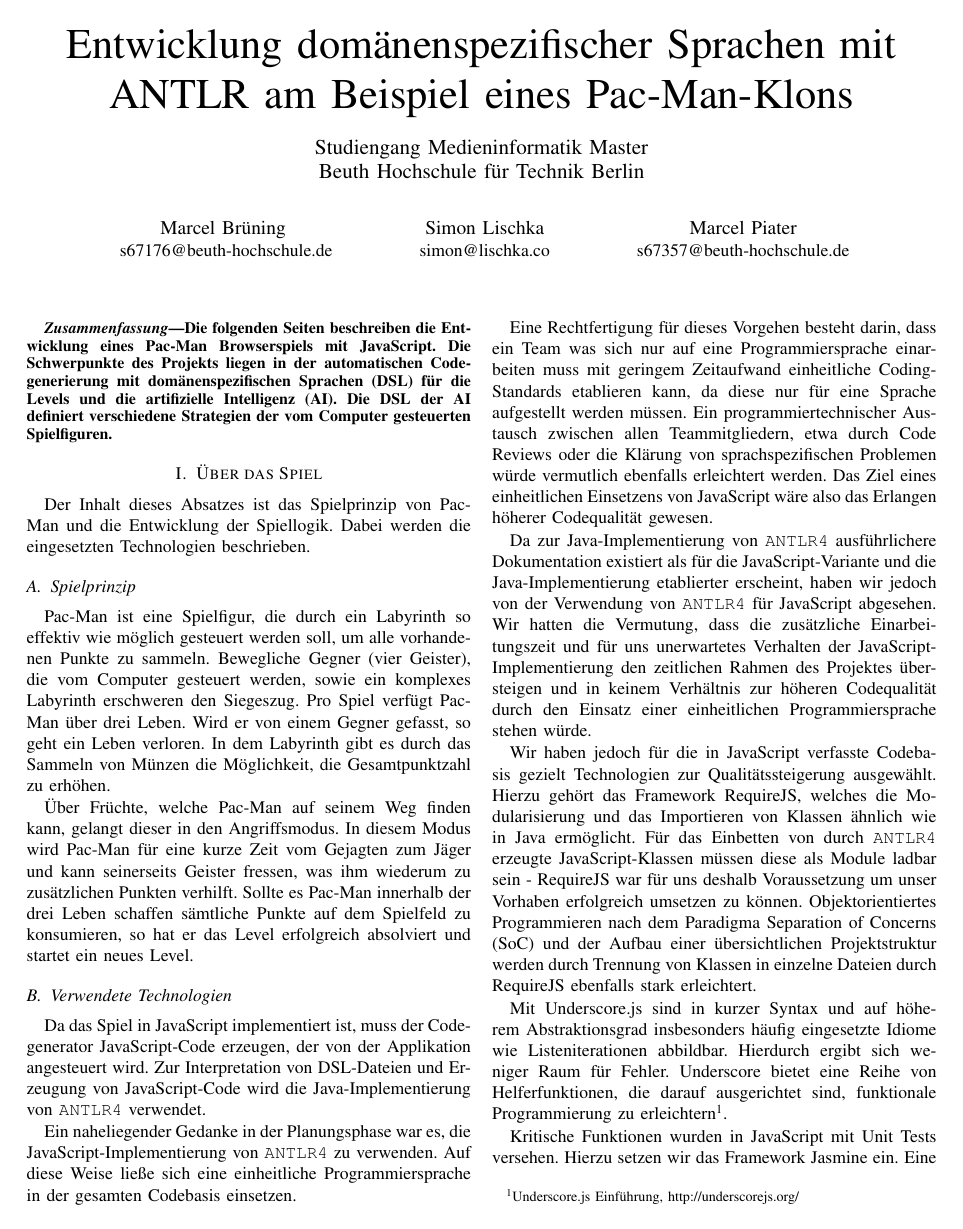
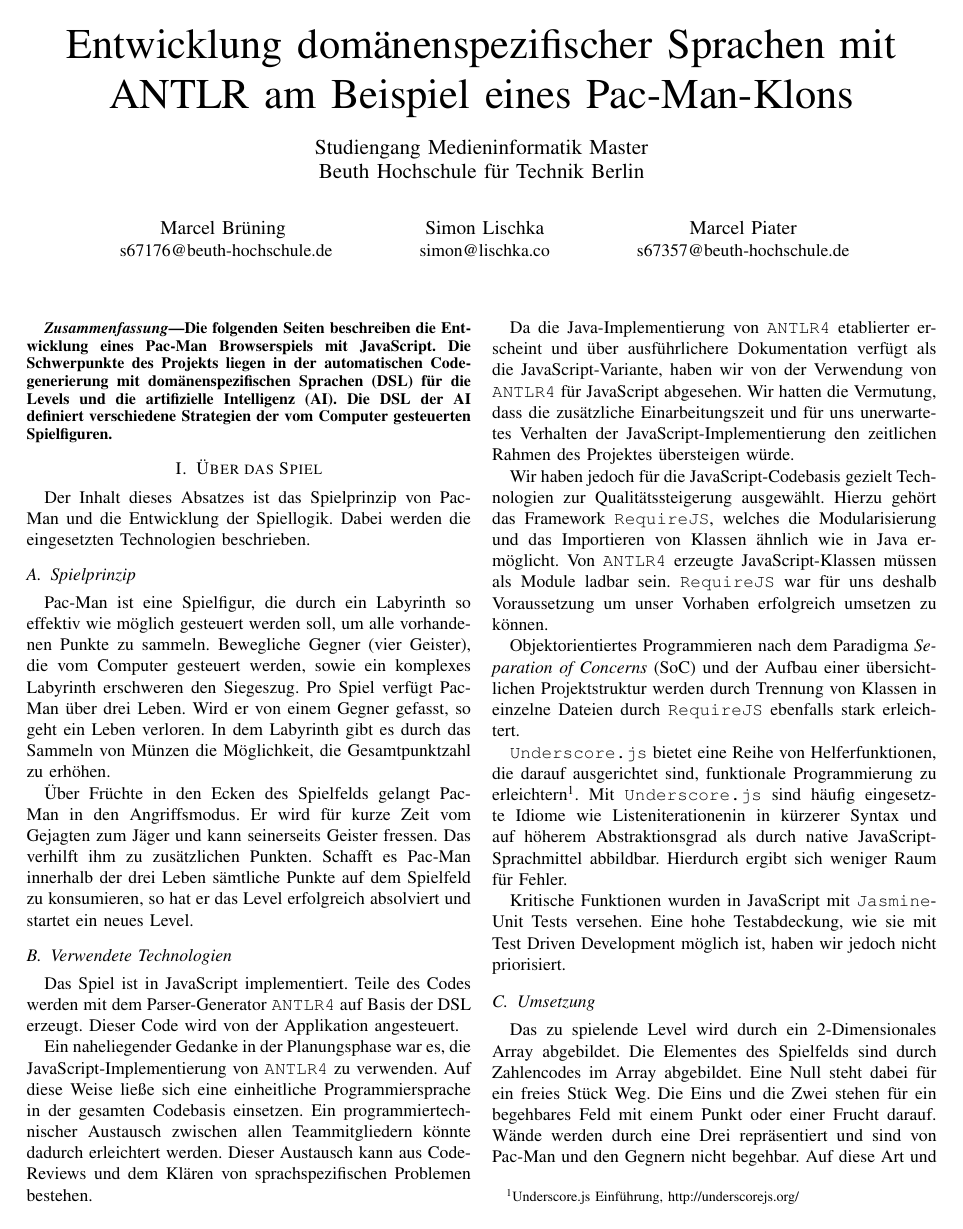
Before and after one commit to sim-li/dsl_pacman, a LaTeX paper (paper/dsl_pacman_group_se.tex): page 1 of 8 before the commit and page 1 of 7 after it. Compiled offline with pdfLaTeX.

Commit message:
First paragraph

```diff
--- a/paper/dsl_pacman_group_se.tex
+++ b/paper/dsl_pacman_group_se.tex
@@ -55,23 +55,23 @@ Der Inhalt dieses Absatzes ist das Spielprinzip von Pac-Man und die Entwicklung
 
 Pac-Man ist eine Spielfigur, die durch ein Labyrinth so effektiv wie möglich gesteuert werden soll, um alle vorhandenen Punkte zu sammeln. Bewegliche Gegner (vier Geister), die vom Computer gesteuert werden, sowie ein komplexes Labyrinth erschweren den Siegeszug. Pro Spiel verfügt Pac-Man über drei Leben. Wird er von einem Gegner gefasst, so geht ein Leben verloren. In dem Labyrinth gibt es durch das Sammeln von Münzen die Möglichkeit, die Gesamtpunktzahl zu erhöhen.
 
-Über Früchte, welche Pac-Man auf seinem Weg finden kann, gelangt dieser in den Angriffsmodus. In diesem Modus wird Pac-Man für eine kurze Zeit vom Gejagten zum Jäger und kann seinerseits Geister fressen, was ihm wiederum zu zusätzlichen Punkten verhilft. Sollte es Pac-Man innerhalb der drei Leben schaffen sämtliche Punkte auf dem Spielfeld zu konsumieren, so hat er das Level erfolgreich absolviert und startet ein neues Level.
+Über Früchte in den Ecken des Spielfelds gelangt Pac-Man in den Angriffsmodus. Er wird für kurze Zeit vom Gejagten zum Jäger und kann seinerseits Geister fressen. Das verhilft ihm zu zusätzlichen Punkten. Schafft es Pac-Man innerhalb der drei Leben sämtliche Punkte auf dem Spielfeld zu konsumieren, so hat er das Level erfolgreich absolviert und startet ein neues Level.
 
 
 \subsection{Verwendete Technologien}
-Da das Spiel in JavaScript implementiert ist, muss der Codegenerator JavaScript-Code erzeugen, der von der Applikation angesteuert wird. Zur Interpretation von DSL-Dateien und Erzeugung von JavaScript-Code wird die Java-Implementierung von \texttt{ANTLR4} verwendet.
+Das Spiel ist in JavaScript implementiert. Teile des Codes werden mit dem Parser-Generator \texttt{ANTLR4} auf Basis der DSL erzeugt. Dieser Code wird von der Applikation angesteuert.
 
-Ein naheliegender Gedanke in der Planungsphase war es, die JavaScript-Implementierung von \texttt{ANTLR4} zu verwenden. Auf diese Weise ließe sich eine einheitliche Programmiersprache in der gesamten Codebasis  einsetzen.
+Ein naheliegender Gedanke in der Planungsphase war es, die JavaScript-Implementierung von \texttt{ANTLR4} zu verwenden. Auf diese Weise ließe sich eine einheitliche Programmiersprache in der gesamten Codebasis einsetzen. Ein programmiertechnischer Austausch zwischen allen Teammitgliedern könnte dadurch erleichtert werden. Dieser Austausch kann aus Code-Reviews und dem Klären von sprachspezifischen Problemen bestehen.
 
-Eine Rechtfertigung für dieses Vorgehen besteht darin, dass ein Team was sich nur auf eine Programmiersprache einarbeiten muss mit geringem Zeitaufwand einheitliche Coding-Standards etablieren kann, da diese nur für eine Sprache aufgestellt werden müssen.  Ein programmiertechnischer Austausch zwischen allen Teammitgliedern,  etwa durch Code Reviews oder die Klärung von sprachspezifischen  Problemen würde vermutlich ebenfalls erleichtert werden. Das Ziel eines einheitlichen Einsetzens von JavaScript wäre also das Erlangen höherer Codequalität gewesen.
+Da die Java-Implementierung von \texttt{ANTLR4} etablierter erscheint und über ausführlichere Dokumentation verfügt als die JavaScript-Variante, haben wir von der Verwendung von \texttt{ANTLR4} für JavaScript abgesehen. Wir hatten die Vermutung, dass die zusätzliche Einarbeitungszeit und für uns unerwartetes Verhalten der JavaScript-Implementierung den zeitlichen Rahmen des Projektes übersteigen würde.
 
-Da zur Java-Implementierung von \texttt{ANTLR4} ausführlichere Dokumentation existiert als für die JavaScript-Variante und die Java-Implementierung etablierter erscheint, haben wir jedoch von der Verwendung von \texttt{ANTLR4} für JavaScript abgesehen. Wir hatten die Vermutung, dass die zusätzliche Einarbeitungszeit und für uns unerwartetes Verhalten der JavaScript-Implementierung den zeitlichen Rahmen des Projektes übersteigen und in keinem Verhältnis zur  höheren Codequalität durch den Einsatz einer einheitlichen Programmiersprache stehen würde.
+Wir haben jedoch für die JavaScript-Codebasis gezielt Technologien zur Qualitätssteigerung ausgewählt. Hierzu gehört das Framework \texttt{RequireJS}, welches die Modularisierung und das Importieren von Klassen ähnlich wie in Java ermöglicht. Von \texttt{ANTLR4} erzeugte JavaScript-Klassen müssen als Module ladbar sein. \texttt{RequireJS} war für uns deshalb Voraussetzung um unser  Vorhaben erfolgreich umsetzen zu können.
 
-Wir haben jedoch für die in JavaScript verfasste Codebasis gezielt Technologien zur Qualitätssteigerung ausgewählt. Hierzu gehört das Framework RequireJS, welches die Modularisierung und das Importieren von Klassen ähnlich wie in Java ermöglicht. Für das Einbetten von durch \texttt{ANTLR4} erzeugte JavaScript-Klassen müssen diese als Module ladbar sein - RequireJS war für uns deshalb Voraussetzung um unser  Vorhaben erfolgreich umsetzen zu können. Objektorientiertes Programmieren nach dem Paradigma Separation of Concerns (SoC) und der Aufbau einer übersichtlichen Projektstruktur werden durch Trennung von Klassen in einzelne Dateien durch RequireJS ebenfalls stark erleichtert.
+Objektorientiertes Programmieren nach dem Paradigma \emph{Separation of Concerns} (SoC) und der Aufbau einer übersichtlichen Projektstruktur werden durch Trennung von Klassen in einzelne Dateien durch \texttt{RequireJS} ebenfalls stark erleichtert.
 
-Mit Underscore.js sind in kurzer Syntax und auf höherem Abstraktionsgrad insbesonders häufig eingesetzte Idiome wie Listeniterationen abbildbar. Hierdurch ergibt sich weniger Raum für Fehler. Underscore bietet eine Reihe von Helferfunktionen, die darauf ausgerichtet sind, funktionale Programmierung zu erleichtern\footnote[1]{Underscore.js Einführung, http://underscorejs.org/}.
+\texttt{Underscore.js} bietet eine Reihe von Helferfunktionen, die darauf ausgerichtet sind, funktionale Programmierung zu erleichtern\footnote[1]{Underscore.js Einführung, http://underscorejs.org/}. Mit \texttt{Underscore.js} sind häufig eingesetzte Idiome wie Listeniterationenin in kürzerer Syntax und auf höherem Abstraktionsgrad als durch native JavaScript-Sprachmittel abbildbar. Hierdurch ergibt sich weniger Raum für Fehler.
 
-Kritische Funktionen wurden in JavaScript mit Unit Tests versehen. Hierzu setzen wir das Framework Jasmine ein. Eine hohe Testabdeckung, wie sie mit Test Driven Development möglich ist, haben wir jedoch nicht priorisiert.
+Kritische Funktionen wurden in JavaScript mit \texttt{Jasmine}-Unit Tests versehen. Eine hohe Testabdeckung, wie sie mit Test Driven Development möglich ist, haben wir jedoch nicht priorisiert.
 
 \subsection{Umsetzung}
 \label{umsetz}
```
